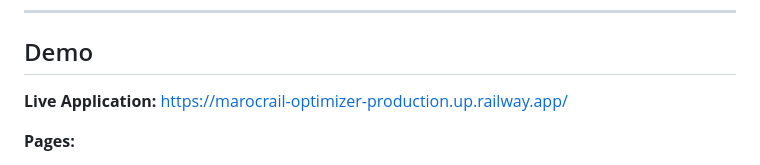
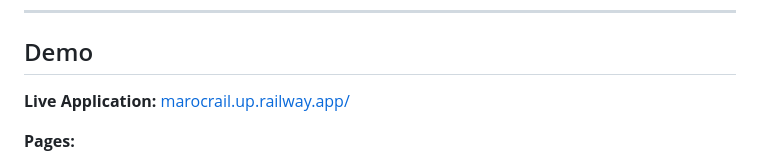
Before and after one commit to Mizuch1/Marocrail-Optimizer, a Markdown page: README.md, the part around the change. Rendered like a GitHub page.

Commit message:
Update live application link in README

```diff
--- a/README.md
+++ b/README.md
@@ -69,7 +69,7 @@ This application provides a comprehensive railway management experience with int
 
 ## Demo
 
-**Live Application:** [https://marocrail-optimizer-production.up.railway.app/](https://marocrail-optimizer-production.up.railway.app/)
+**Live Application:** [marocrail.up.railway.app/](marocrail.up.railway.app)
 
 **Pages:**
 - `/` - Home page
```
